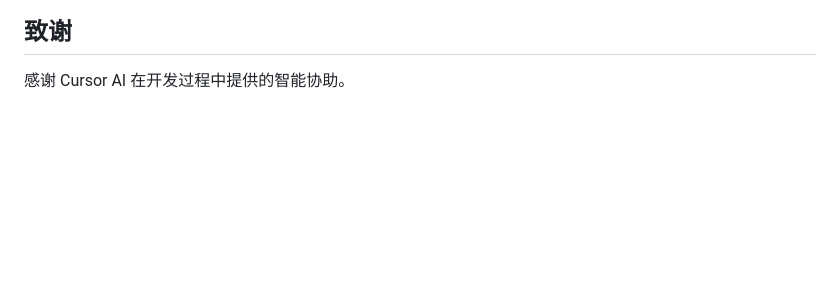
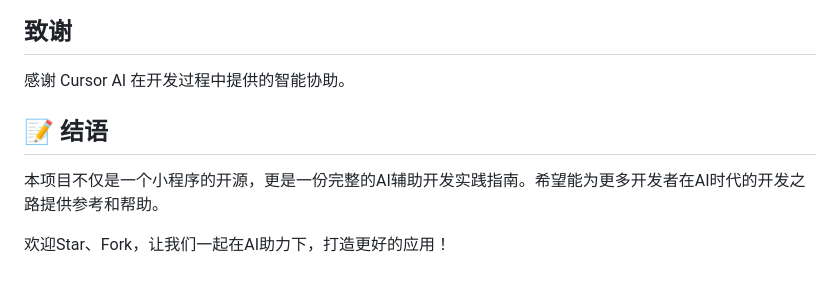
Before and after one commit to erDuo10/erDuoLab, a Markdown page: README.md, the part around the change. GitHub-like rendering; blank space fills up the shorter version.

Commit message:
完善 README.md

```diff
--- a/README.md
+++ b/README.md
@@ -349,3 +349,9 @@ erDuoLab:
 ## 致谢
 
 感谢 Cursor AI 在开发过程中提供的智能协助。
+
+## 📝 结语
+
+本项目不仅是一个小程序的开源，更是一份完整的AI辅助开发实践指南。希望能为更多开发者在AI时代的开发之路提供参考和帮助。
+
+欢迎Star、Fork，让我们一起在AI助力下，打造更好的应用！
```
